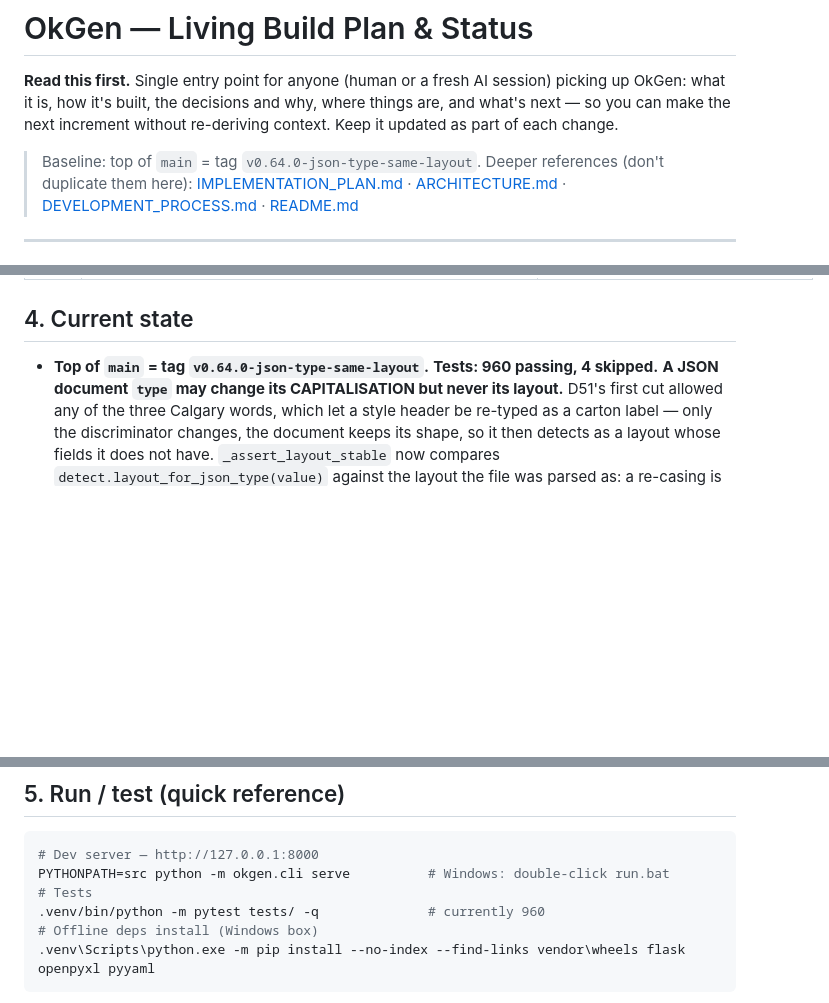
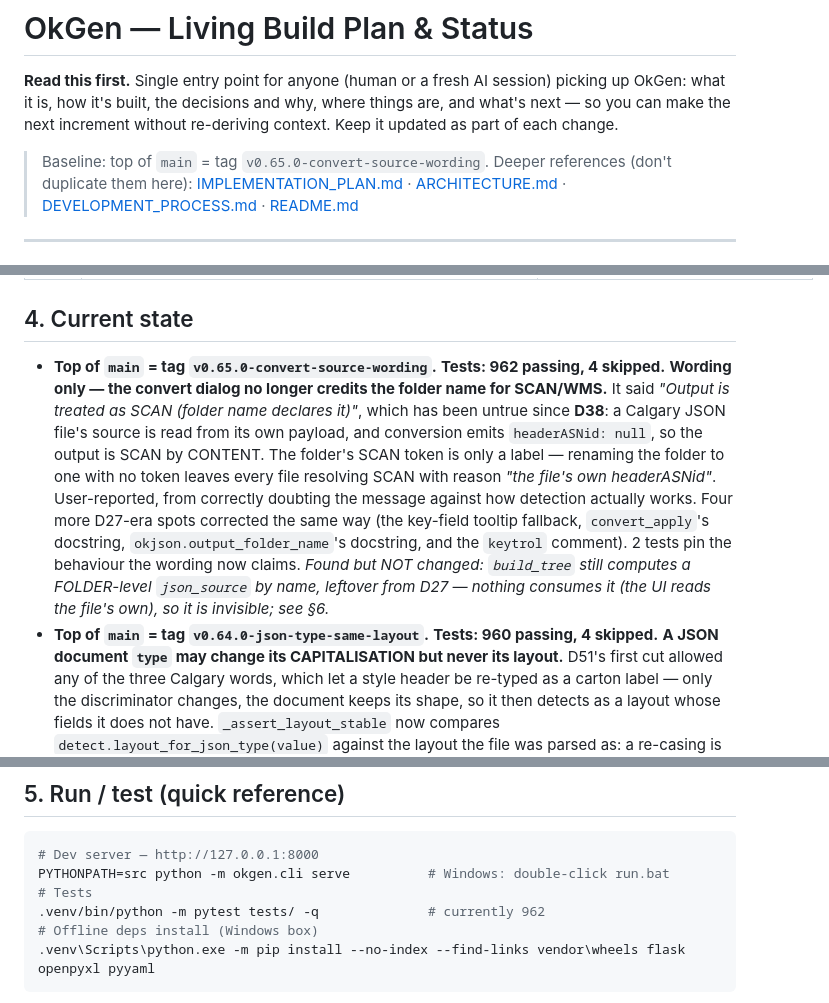
Before and after one commit to VimalaKMVN/OkGen, a Markdown page: PLAN.md, 3 parts joined by grey strips. Rendered like a GitHub page; blank space fills up the shorter version.

Commit message:
Record the convert wording fix and the vestigial folder resolution
Updates the baseline tag and test count (962) so a fresh session's open_shop
check does not report drift.

Adds a §6 note that build_tree still computes a folder-level json_source by
name — leftover D27 machinery that nothing consumes, left in place because
removing it changes the tree API payload.

Co-Authored-By: Claude Opus 5 <noreply@anthropic.com>

````diff
--- a/PLAN.md
+++ b/PLAN.md
@@ -5,7 +5,7 @@ picking up OkGen: what it is, how it's built, the decisions and why, where thing
 are, and what's next — so you can make the next increment without re-deriving
 context. Keep it updated as part of each change.
 
-> Baseline: top of `main` = tag `v0.64.0-json-type-same-layout`.
+> Baseline: top of `main` = tag `v0.65.0-convert-source-wording`.
 > Deeper references (don't duplicate them here):
 > [IMPLEMENTATION_PLAN.md](IMPLEMENTATION_PLAN.md) · [ARCHITECTURE.md](ARCHITECTURE.md) ·
 > [DEVELOPMENT_PROCESS.md](DEVELOPMENT_PROCESS.md) · [README.md](README.md)
@@ -115,6 +115,7 @@ later with no core rewrite. (Note: a stale docstring in `service.py` still says
 | D9 | **Config-driven editor-field behavior** — four new YAML-driven layers over the section editor, all resolved server-side and emitted per field: **hide** structural fields (`field_display.yaml`), **read-only** fields shown as a static label (`field_display.yaml`), **derived** computed fields not in the raw file with an `eq`/`neq`/`in`/`nin` rule DSL that the client re-evaluates live (`derived_fields.yaml`), and **chain-edit isolation** blocking cross-region chain changes (`isolated_chain_groups` in `chains.yaml`, enforced in the dropdown **and** on save). | Keep per-layout/vendor UI rules out of code so ops can adjust labels/rules/locks without a release; the same config feeds editor, rename tokens, and save validation for one source of truth |
 
 ## 4. Current state
+- **Top of `main` = tag `v0.65.0-convert-source-wording`.** **Tests: 962 passing, 4 skipped.** **Wording only — the convert dialog no longer credits the folder name for SCAN/WMS.** It said *"Output is treated as SCAN (folder name declares it)"*, which has been untrue since **D38**: a Calgary JSON file's source is read from its own payload, and conversion emits `headerASNid: null`, so the output is SCAN by CONTENT. The folder's SCAN token is only a label — renaming the folder to one with no token leaves every file resolving SCAN with reason *"the file's own headerASNid"*. User-reported, from correctly doubting the message against how detection actually works. Four more D27-era spots corrected the same way (the key-field tooltip fallback, `convert_apply`'s docstring, `okjson.output_folder_name`'s docstring, and the `keytrol` comment). 2 tests pin the behaviour the wording now claims. *Found but NOT changed: `build_tree` still computes a FOLDER-level `json_source` by name, leftover from D27 — nothing consumes it (the UI reads the file's own), so it is invisible; see §6.*
 - **Top of `main` = tag `v0.64.0-json-type-same-layout`.** **Tests: 960 passing, 4 skipped.** **A JSON document `type` may change its CAPITALISATION but never its layout.** D51's first cut allowed any of the three Calgary words, which let a style header be re-typed as a carton label — only the discriminator changes, the document keeps its shape, so it then detects as a layout whose fields it does not have. `_assert_layout_stable` now compares `detect.layout_for_json_type(value)` against the layout the file was parsed as: a re-casing is free, a cross-type change is refused on **every** write path (single edit and bulk alike, which is where D12 said a signature change matters most), and a refused write leaves the file byte-identical. The dropdown is back to one word per layout — offering a value that would be refused on save is worse than not offering it. *Verified against `v0.63.1`: the only differences are the refusal message now naming the file's own type; no `.OK` probe changed.* 12 tests across all three layouts in both directions, 6 confirmed to fail on the old code.
 - **Top of `main` = tag `v0.63.0-json-allowed-values`.** **Tests: 948 passing, 4 skipped.** **The Calgary editable fields now declare what they accept** (D51) — prices stored exactly as typed (verified, not changed: only `store` pads); `compareAtUp` = `true`/`false`/`Yes`/`No`/`Y`/`N`/**blank**; `chain` = a code **or** a name; `type` = its own document word — all in any capitalisation. Two latent bugs had to be fixed first: **`type` could brick a file** (readonly is a UI hint `apply_edits` never enforced, and exact-match detection made `StyleHeaders` detect as nothing, so the file could not be reopened — `_assert_layout_stable` skipped JSON entirely), and the chain name form bypassed isolation (D50, tagged separately). Detection is case-insensitive for JSON only; `.OK` markers stay exact. *Verified against `v0.61.0`: 15 probes differ, all intended and JSON-only — `type` is offered now so the probe attempts it and the guard refuses `'1'`; **no `.OK` probe changed**.* 57 tests. *Cross-type editing was permitted in this cut and tightened immediately after — see the `v0.64.0` entry above.*
 - **Prior top of `main` = tag `v0.62.0-chain-isolation-by-name`.** **Tests: 891 passing, 4 skipped.** **Chain isolation holds for the NAME form** (D50) — `05` was refused on a Calgary carton label while `Europe` was **accepted**, writing an EU chain onto an NA file. 5 tests.
@@ -255,7 +256,7 @@ later with no core rewrite. (Note: a stale docstring in `service.py` still says
 # Dev server — http://127.0.0.1:8000
 PYTHONPATH=src python -m okgen.cli serve          # Windows: double-click run.bat
 # Tests
-.venv/bin/python -m pytest tests/ -q              # currently 960
+.venv/bin/python -m pytest tests/ -q              # currently 962
 # Offline deps install (Windows box)
 .venv\Scripts\python.exe -m pip install --no-index --find-links vendor\wheels flask openpyxl pyyaml
 ```
````
Also changed, not shown: other parts of PLAN.md (+1 -0 lines).
